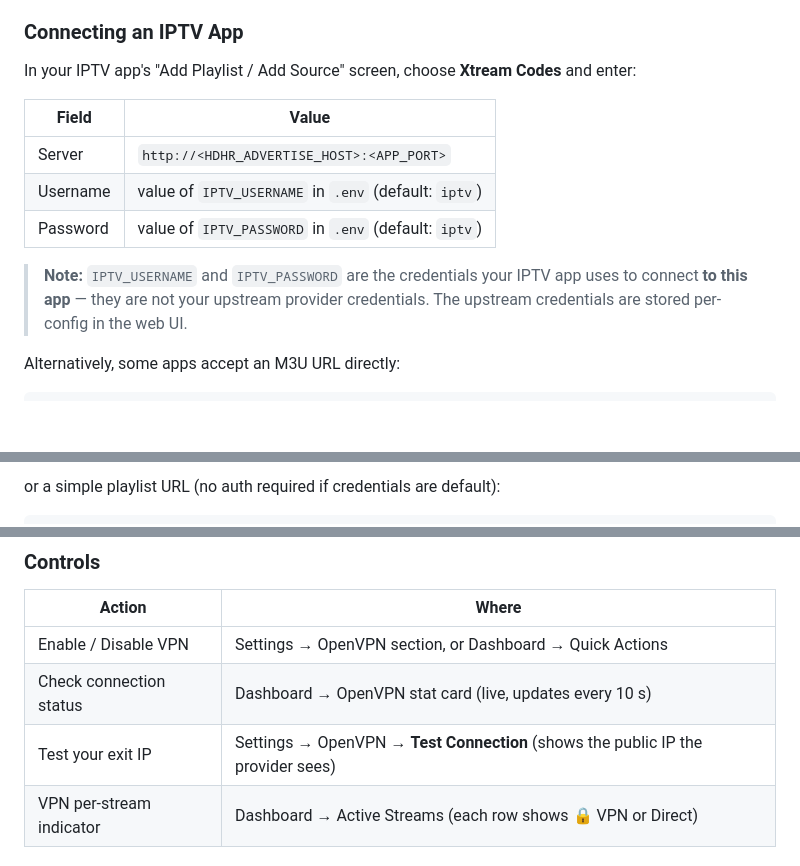
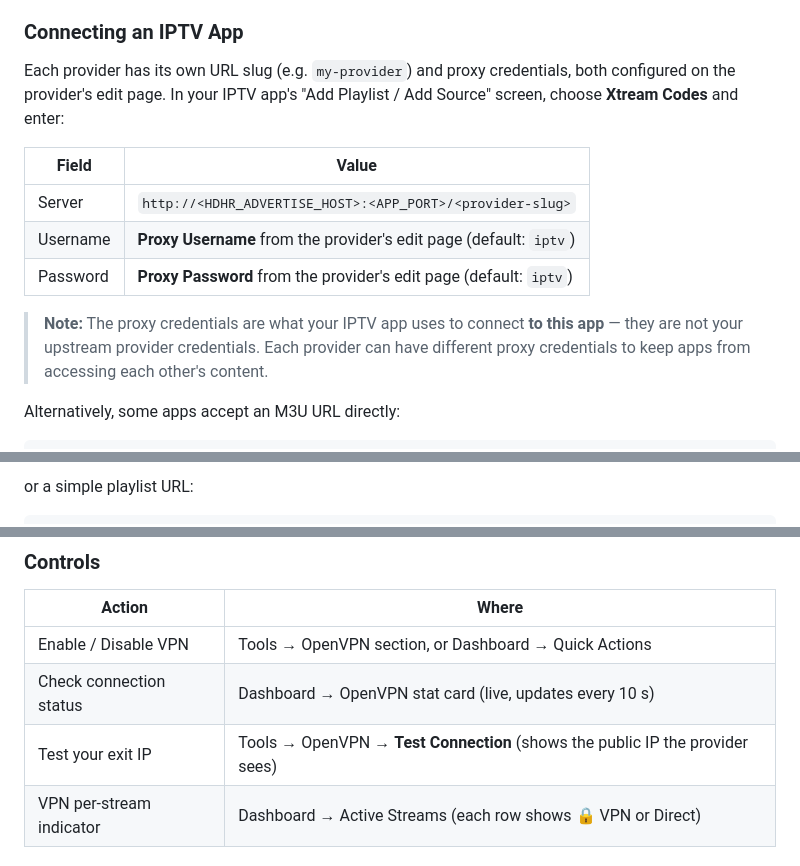
Before and after one commit to dreed47/iptv-manager, a Markdown page: DEPLOYMENT.md, 3 parts joined by grey strips. Drawn GitHub-style; blank space fills up the shorter version.

````diff
--- a/DEPLOYMENT.md
+++ b/DEPLOYMENT.md
@@ -144,15 +144,15 @@ In addition to HDHomeRun emulation for Plex/Jellyfin/Emby, the app acts as a ful
 
 ### Connecting an IPTV App
 
-In your IPTV app's "Add Playlist / Add Source" screen, choose **Xtream Codes** and enter:
+Each provider has its own URL slug (e.g. `my-provider`) and proxy credentials, both configured on the provider's edit page. In your IPTV app's "Add Playlist / Add Source" screen, choose **Xtream Codes** and enter:
 
 | Field | Value |
 |---|---|
-| Server | `http://<HDHR_ADVERTISE_HOST>:<APP_PORT>` |
-| Username | value of `IPTV_USERNAME` in `.env` (default: `iptv`) |
-| Password | value of `IPTV_PASSWORD` in `.env` (default: `iptv`) |
+| Server | `http://<HDHR_ADVERTISE_HOST>:<APP_PORT>/<provider-slug>` |
+| Username | **Proxy Username** from the provider's edit page (default: `iptv`) |
+| Password | **Proxy Password** from the provider's edit page (default: `iptv`) |
 
-> **Note:** `IPTV_USERNAME` and `IPTV_PASSWORD` are the credentials your IPTV app uses to connect **to this app** — they are not your upstream provider credentials. The upstream credentials are stored per-config in the web UI.
+> **Note:** The proxy credentials are what your IPTV app uses to connect **to this app** — they are not your upstream provider credentials. Each provider can have different proxy credentials to keep apps from accessing each other's content.
 
 Alternatively, some apps accept an M3U URL directly:
 
@@ -161,5 +161,5 @@ http://<host>:<port>/get.php?username=iptv&password=iptv&type=m3u_plus
 ```
 
-or a simple playlist URL (no auth required if credentials are default):
+or a simple playlist URL:
 
 ```text
@@ -374,9 +374,9 @@ echo 'c /dev/net/tun 0666 root root - 10:200' > /etc/tmpfiles.d/tun.conf
 
 | Action | Where |
 |---|---|
-| Enable / Disable VPN | Settings → OpenVPN section, or Dashboard → Quick Actions |
+| Enable / Disable VPN | Tools → OpenVPN section, or Dashboard → Quick Actions |
 | Check connection status | Dashboard → OpenVPN stat card (live, updates every 10 s) |
-| Test your exit IP | Settings → OpenVPN → **Test Connection** (shows the public IP the provider sees) |
+| Test your exit IP | Tools → OpenVPN → **Test Connection** (shows the public IP the provider sees) |
 | VPN per-stream indicator | Dashboard → Active Streams (each row shows 🔒 VPN or Direct) |
 
 ### Auto-Start on Container Restart
````
Also changed, not shown: other parts of DEPLOYMENT.md (+4 -4 lines), README.md (+4 -3 lines).
